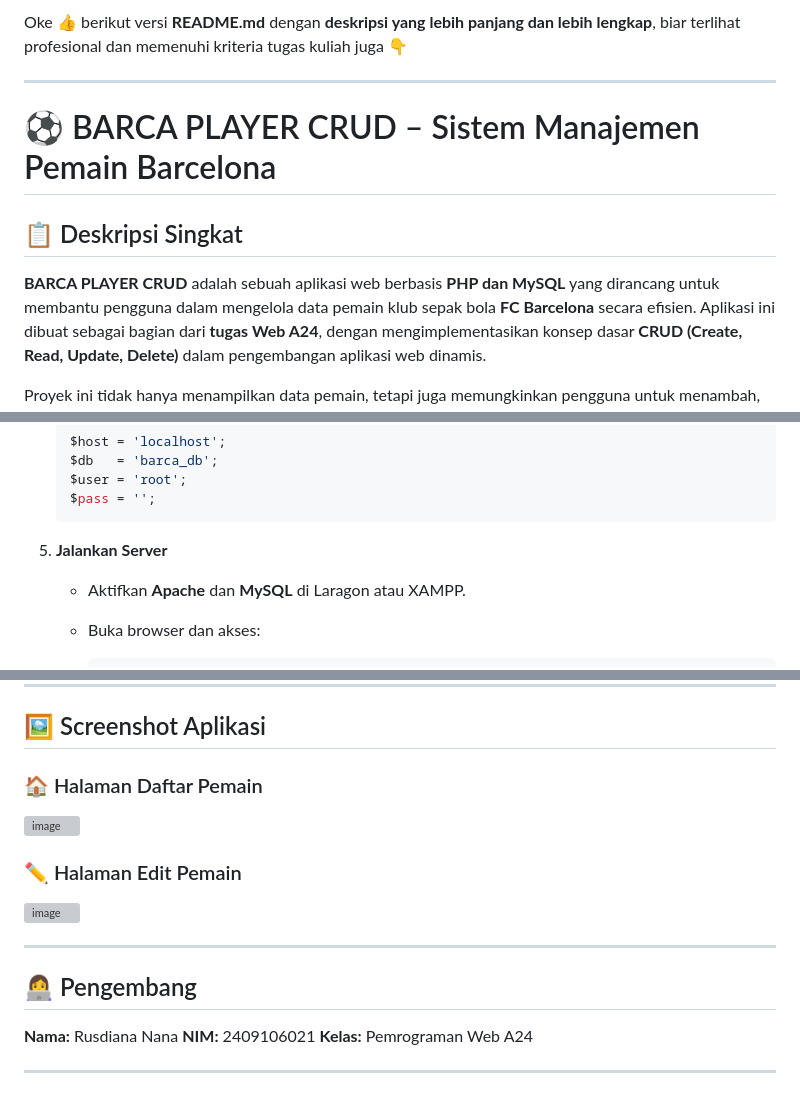
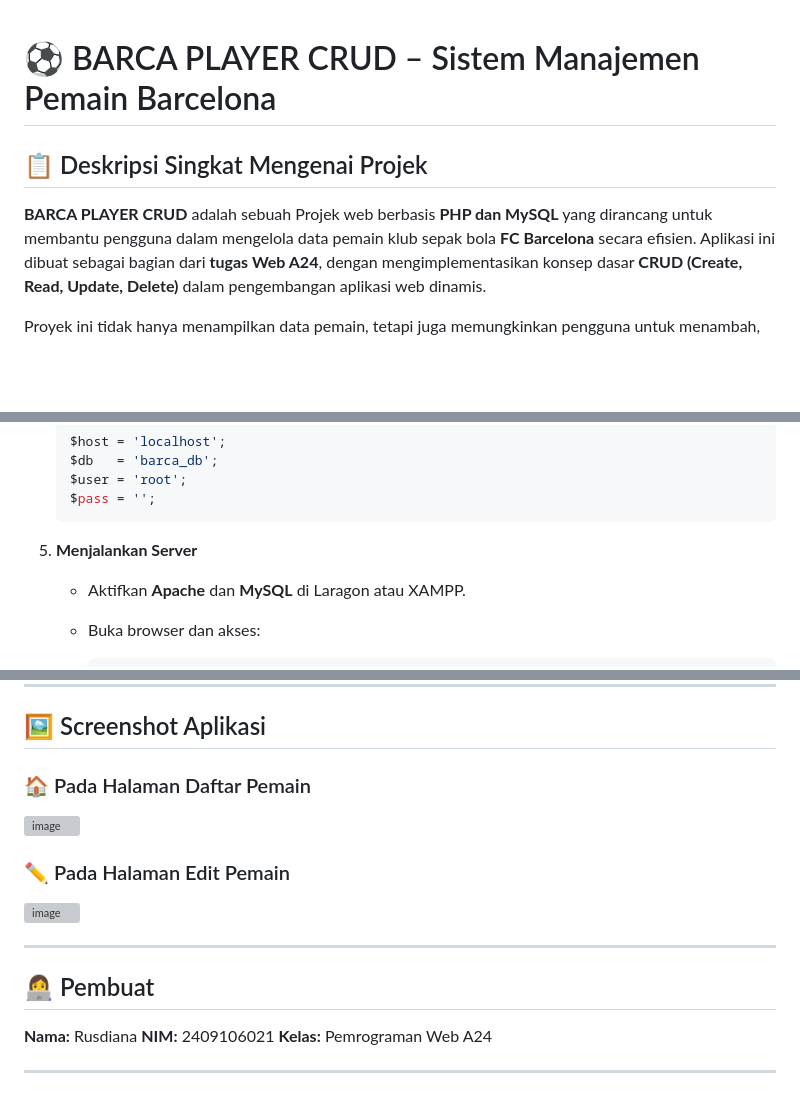
Before and after one commit to RusdianaNana/CRUD-PEMAIN-SEPAK-BOLA, a Markdown page: README.md, 3 parts joined by grey strips. Rendered like a GitHub page; blank space fills up the shorter version; grey boxes are pictures that could not be loaded.

````diff
--- a/README.md
+++ b/README.md
@@ -1,12 +1,8 @@
-Oke 👍 berikut versi **README.md** dengan **deskripsi yang lebih panjang dan lebih lengkap**, biar terlihat profesional dan memenuhi kriteria tugas kuliah juga 👇
-
----
-
 # ⚽ BARCA PLAYER CRUD – Sistem Manajemen Pemain Barcelona
 
-## 📋 Deskripsi Singkat
+## 📋 Deskripsi Singkat Mengenai Projek
 
-**BARCA PLAYER CRUD** adalah sebuah aplikasi web berbasis **PHP dan MySQL** yang dirancang untuk membantu pengguna dalam mengelola data pemain klub sepak bola **FC Barcelona** secara efisien.
+**BARCA PLAYER CRUD** adalah sebuah Projek web berbasis **PHP dan MySQL** yang dirancang untuk membantu pengguna dalam mengelola data pemain klub sepak bola **FC Barcelona** secara efisien.
 Aplikasi ini dibuat sebagai bagian dari **tugas Web A24**, dengan mengimplementasikan konsep dasar **CRUD (Create, Read, Update, Delete)** dalam pengembangan aplikasi web dinamis.
 
 Proyek ini tidak hanya menampilkan data pemain, tetapi juga memungkinkan pengguna untuk menambah, mengedit, menghapus, serta melihat detail informasi pemain secara interaktif.
@@ -84,7 +78,7 @@ Tujuan akhirnya adalah agar mahasiswa dapat menguasai dasar-dasar pengelolaan da
    $pass = '';
    ```
 
-5. **Jalankan Server**
+5. **Menjalankan Server**
 
    * Aktifkan **Apache** dan **MySQL** di Laragon atau XAMPP.
    * Buka browser dan akses:
@@ -136,19 +130,19 @@ try {
 
 ## 🖼️ Screenshot Aplikasi
 
-### 🏠 Halaman Daftar Pemain
+### 🏠 Pada Halaman Daftar Pemain
 
 <img width="1897" height="875" alt="image" src="https://github.com/user-attachments/assets/7d7088ce-18ad-4efc-8df9-8b5f57890b46" />
 
-### ✏️ Halaman Edit Pemain
+### ✏️ Pada Halaman Edit Pemain
 
 <img width="1918" height="871" alt="image" src="https://github.com/user-attachments/assets/90f0e94a-9fab-45cc-a839-d86ca1bde085" />
 
 ---
 
-## 👩‍💻 Pengembang
+## 👩‍💻 Pembuat
 
-**Nama:** Rusdiana Nana
+**Nama:** Rusdiana
 **NIM:** 2409106021
 **Kelas:** Pemrograman Web A24
 
````
Also changed, not shown: other parts of README.md (+0 -2 lines).
